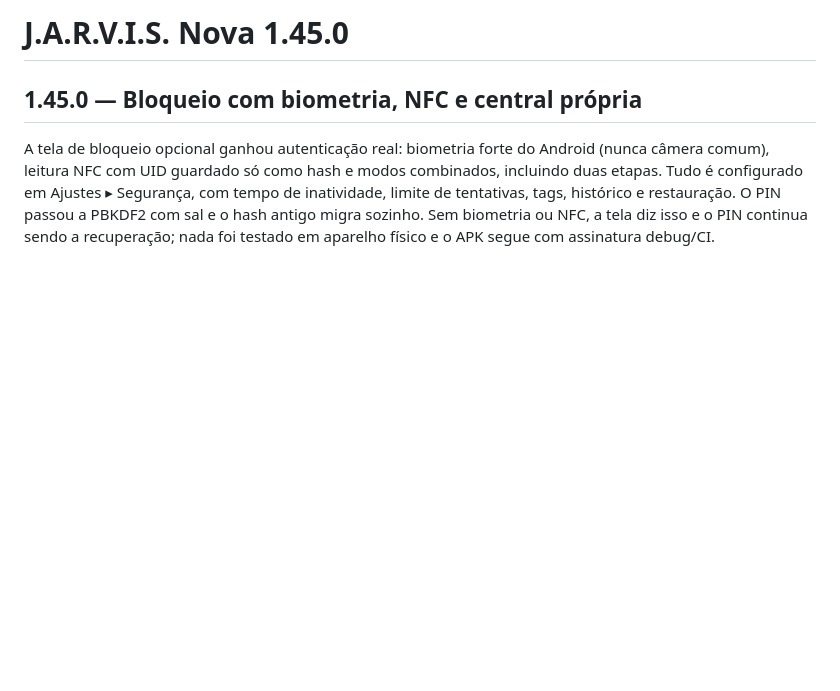
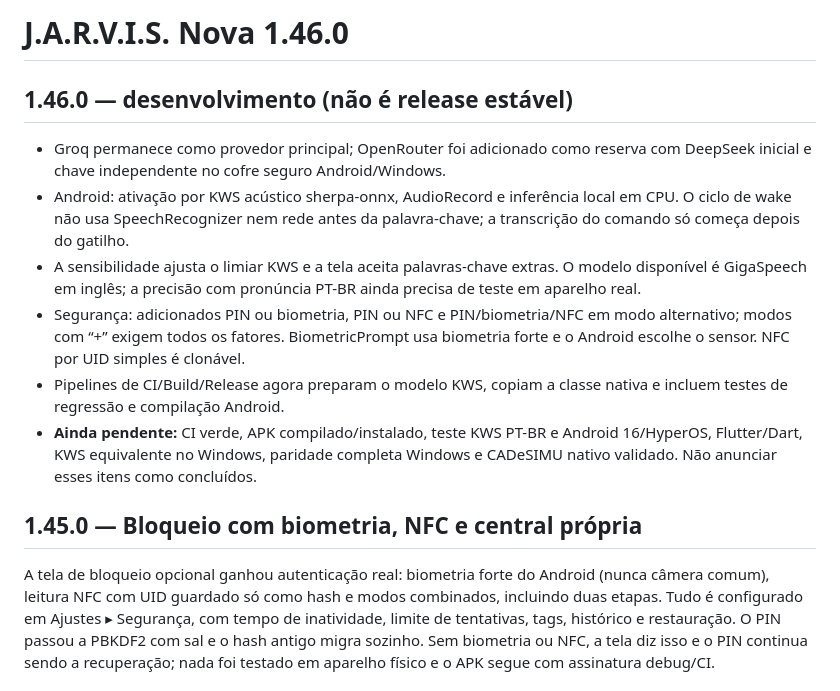
Before and after one commit to erossilva-byte/JARVIS-0.3.1, a Markdown page: LEIA-ME.md, the part around the change. GitHub-like rendering; blank space fills up the shorter version.

Commit message:
docs(readme): atualiza guia e estado de desenvolvimento 1.46.0

```diff
--- a/LEIA-ME.md
+++ b/LEIA-ME.md
@@ -1,4 +1,13 @@
-# J.A.R.V.I.S. Nova 1.45.0
+# J.A.R.V.I.S. Nova 1.46.0
+
+## 1.46.0 — desenvolvimento (não é release estável)
+
+- Groq permanece como provedor principal; OpenRouter foi adicionado como reserva com DeepSeek inicial e chave independente no cofre seguro Android/Windows.
+- Android: ativação por KWS acústico sherpa-onnx, AudioRecord e inferência local em CPU. O ciclo de wake não usa SpeechRecognizer nem rede antes da palavra-chave; a transcrição do comando só começa depois do gatilho.
+- A sensibilidade ajusta o limiar KWS e a tela aceita palavras-chave extras. O modelo disponível é GigaSpeech em inglês; a precisão com pronúncia PT-BR ainda precisa de teste em aparelho real.
+- Segurança: adicionados PIN ou biometria, PIN ou NFC e PIN/biometria/NFC em modo alternativo; modos com “+” exigem todos os fatores. BiometricPrompt usa biometria forte e o Android escolhe o sensor. NFC por UID simples é clonável.
+- Pipelines de CI/Build/Release agora preparam o modelo KWS, copiam a classe nativa e incluem testes de regressão e compilação Android.
+- **Ainda pendente:** CI verde, APK compilado/instalado, teste KWS PT-BR e Android 16/HyperOS, Flutter/Dart, KWS equivalente no Windows, paridade completa Windows e CADeSIMU nativo validado. Não anunciar esses itens como concluídos.
 
 ## 1.45.0 — Bloqueio com biometria, NFC e central própria
 
```
